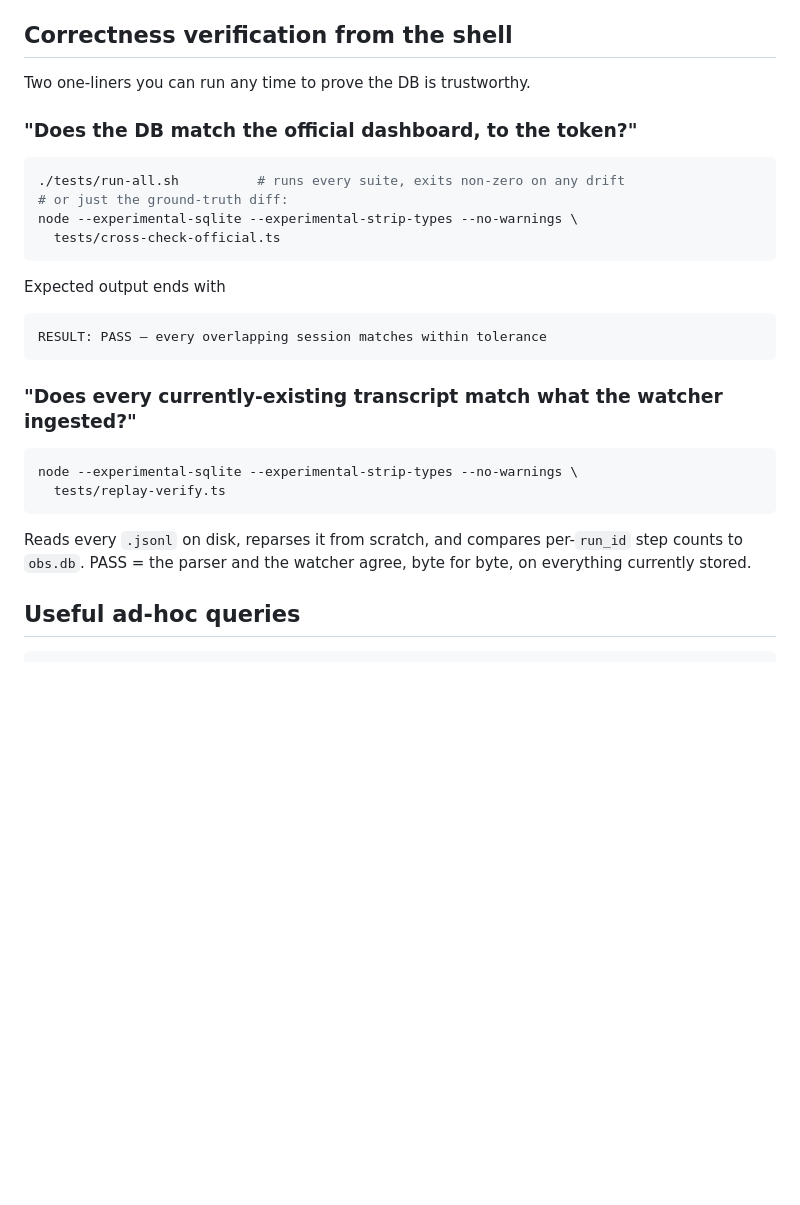
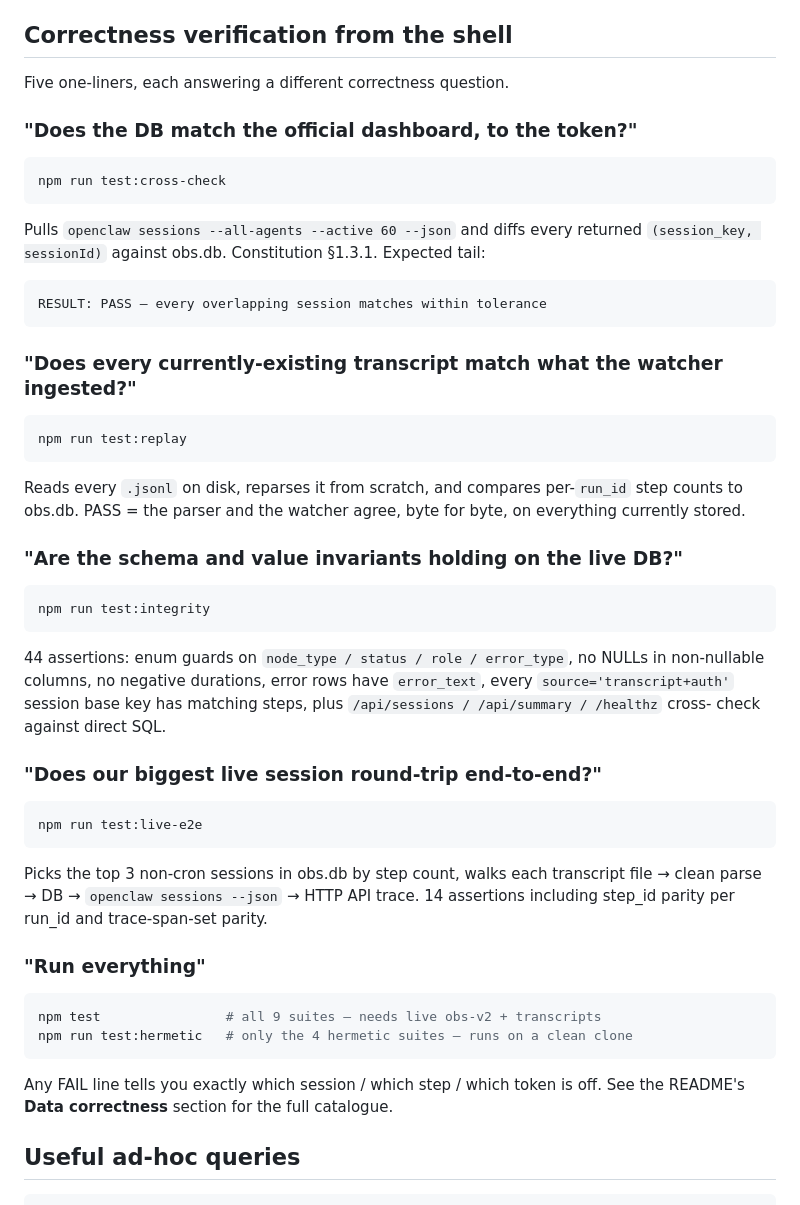
Before and after one commit to houyili/openclaw-observability, a Markdown page: DATA_ACCESS.md, the part around the change. Drawn GitHub-style; blank space fills up the shorter version.

````diff
--- a/DATA_ACCESS.md
+++ b/DATA_ACCESS.md
@@ -114,18 +114,17 @@ When `OBS_AUTH_TOKEN` is set, all `/api/*` endpoints require
 
 ## Correctness verification from the shell
 
-Two one-liners you can run any time to prove the DB is trustworthy.
+Five one-liners, each answering a different correctness question.
 
 ### "Does the DB match the official dashboard, to the token?"
 
 ```bash
-./tests/run-all.sh          # runs every suite, exits non-zero on any drift
-# or just the ground-truth diff:
-node --experimental-sqlite --experimental-strip-types --no-warnings \
-  tests/cross-check-official.ts
+npm run test:cross-check
 ```
 
-Expected output ends with
+Pulls `openclaw sessions --all-agents --active 60 --json` and diffs every
+returned `(session_key, sessionId)` against obs.db. Constitution §1.3.1.
+Expected tail:
 
 ```
 RESULT: PASS — every overlapping session matches within tolerance
@@ -134,13 +133,46 @@ RESULT: PASS — every overlapping session matches within tolerance
 ### "Does every currently-existing transcript match what the watcher ingested?"
 
 ```bash
-node --experimental-sqlite --experimental-strip-types --no-warnings \
-  tests/replay-verify.ts
+npm run test:replay
 ```
 
 Reads every `.jsonl` on disk, reparses it from scratch, and compares
-per-`run_id` step counts to `obs.db`. PASS = the parser and the watcher
+per-`run_id` step counts to obs.db. PASS = the parser and the watcher
 agree, byte for byte, on everything currently stored.
+
+### "Are the schema and value invariants holding on the live DB?"
+
+```bash
+npm run test:integrity
+```
+
+44 assertions: enum guards on `node_type / status / role / error_type`,
+no NULLs in non-nullable columns, no negative durations, error rows have
+`error_text`, every `source='transcript+auth'` session base key has
+matching steps, plus `/api/sessions / /api/summary / /healthz` cross-
+check against direct SQL.
+
+### "Does our biggest live session round-trip end-to-end?"
+
+```bash
+npm run test:live-e2e
+```
+
+Picks the top 3 non-cron sessions in obs.db by step count, walks each
+transcript file → clean parse → DB → `openclaw sessions --json` → HTTP
+API trace. 14 assertions including step_id parity per run_id and
+trace-span-set parity.
+
+### "Run everything"
+
+```bash
+npm test                # all 9 suites — needs live obs-v2 + transcripts
+npm run test:hermetic   # only the 4 hermetic suites — runs on a clean clone
+```
+
+Any FAIL line tells you exactly which session / which step / which token
+is off. See the README's **Data correctness** section for the full
+catalogue.
 
 ## Useful ad-hoc queries
 
````
Also changed, not shown: README.md (+109 -20 lines).
